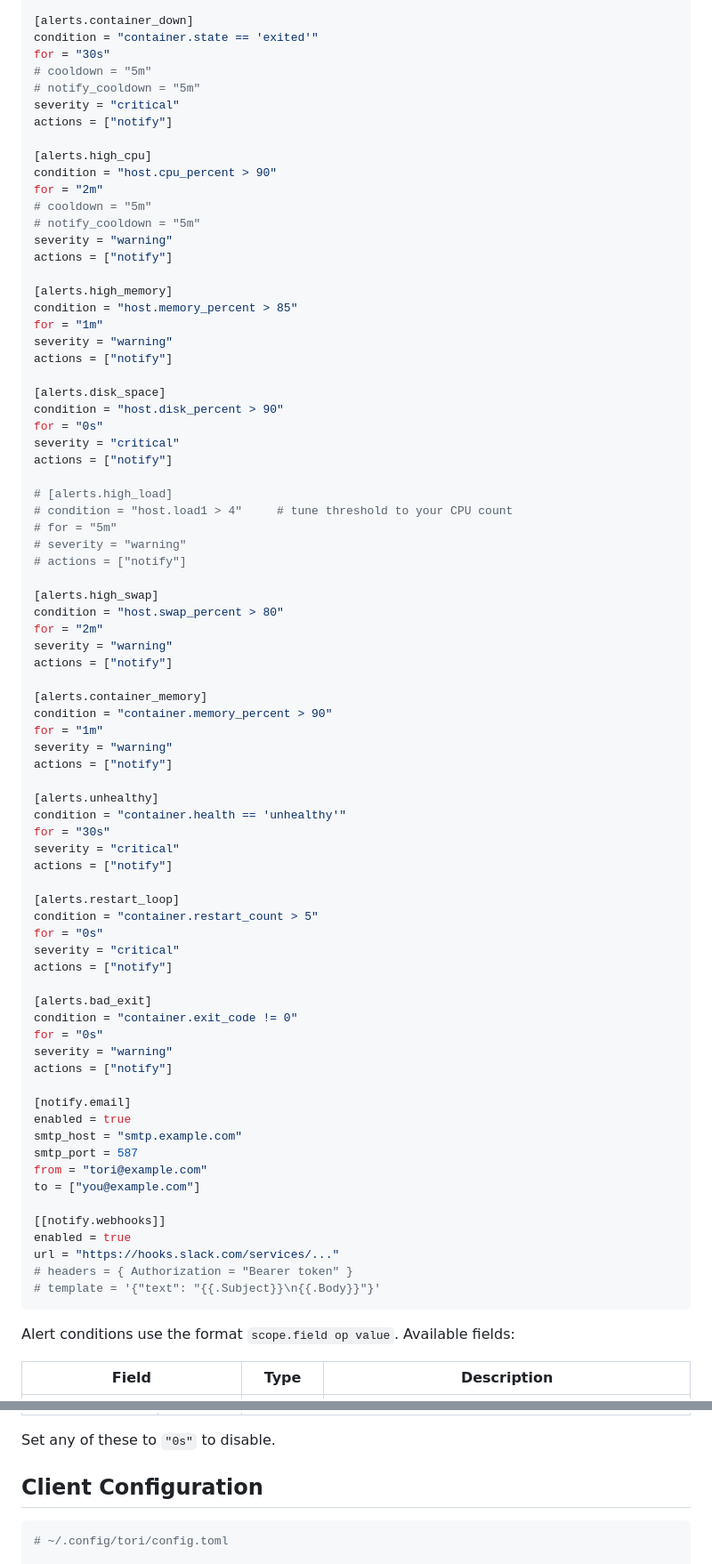
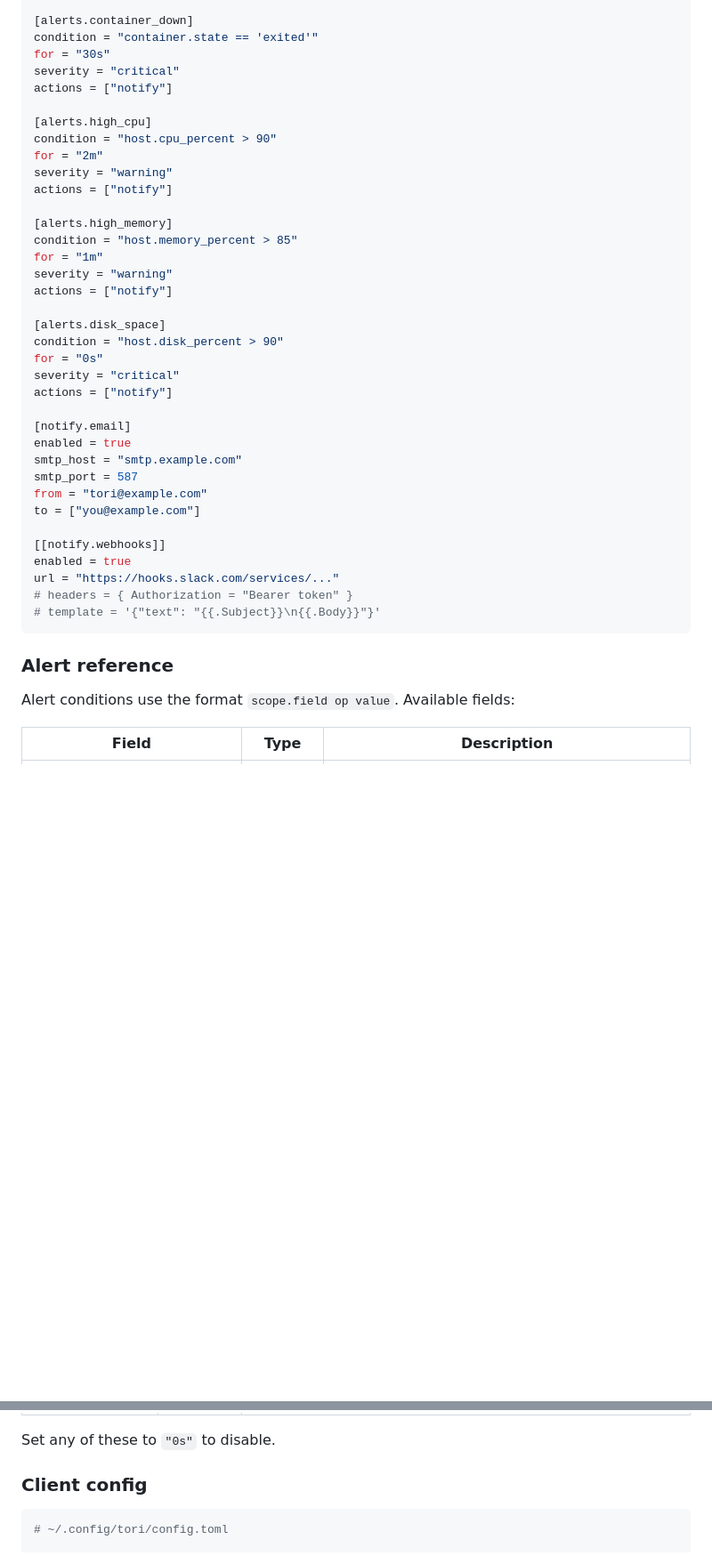
Before and after one commit to thobiasn/tori-cli, a Markdown page: README.md, 2 parts joined by grey strips. Shown at 89% size. GitHub-like rendering; blank space fills up the shorter version.

````diff
--- a/README.md
+++ b/README.md
@@ -124,16 +274,12 @@ interval = "10s"
 [alerts.container_down]
 condition = "container.state == 'exited'"
 for = "30s"
-# cooldown = "5m"
-# notify_cooldown = "5m"
 severity = "critical"
 actions = ["notify"]
 
 [alerts.high_cpu]
 condition = "host.cpu_percent > 90"
 for = "2m"
-# cooldown = "5m"
-# notify_cooldown = "5m"
 severity = "warning"
 actions = ["notify"]
 
@@ -149,42 +295,6 @@ for = "0s"
 severity = "critical"
 actions = ["notify"]
 
-# [alerts.high_load]
-# condition = "host.load1 > 4"     # tune threshold to your CPU count
-# for = "5m"
-# severity = "warning"
-# actions = ["notify"]
-
-[alerts.high_swap]
-condition = "host.swap_percent > 80"
-for = "2m"
-severity = "warning"
-actions = ["notify"]
-
-[alerts.container_memory]
-condition = "container.memory_percent > 90"
-for = "1m"
-severity = "warning"
-actions = ["notify"]
-
-[alerts.unhealthy]
-condition = "container.health == 'unhealthy'"
-for = "30s"
-severity = "critical"
-actions = ["notify"]
-
-[alerts.restart_loop]
-condition = "container.restart_count > 5"
-for = "0s"
-severity = "critical"
-actions = ["notify"]
-
-[alerts.bad_exit]
-condition = "container.exit_code != 0"
-for = "0s"
-severity = "warning"
-actions = ["notify"]
-
 [notify.email]
 enabled = true
 smtp_host = "smtp.example.com"
@@ -198,6 +308,8 @@ url = "https://hooks.slack.com/services/..."
 # headers = { Authorization = "Bearer token" }
 # template = '{"text": "{{.Subject}}\n{{.Body}}"}'
 ```
+
+### Alert reference
 
 Alert conditions use the format `scope.field op value`. Available fields:
 
@@ -230,7 +342,7 @@ Each alert rule supports these optional timing fields:
 
 Set any of these to `"0s"` to disable.
 
-## Client Configuration
+### Client config
 
 ```toml
 # ~/.config/tori/config.toml
````
Also changed, not shown: other parts of README.md (+221 -184 lines).
